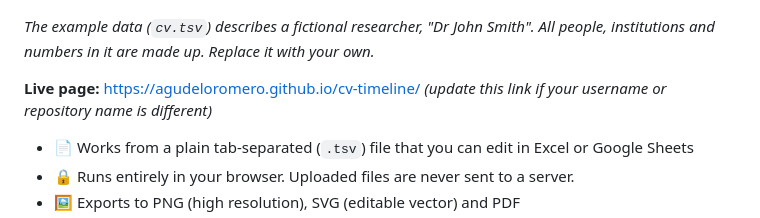
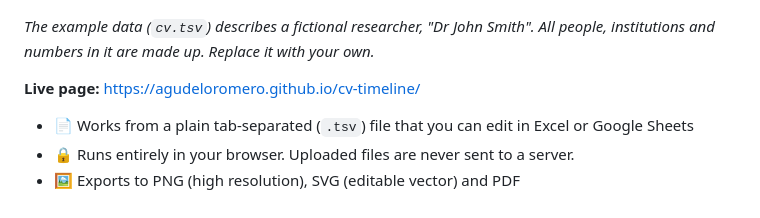
Before and after one commit to agudeloromero/cv-timeline, a Markdown page: README.md, the part around the change. GitHub-like rendering.

Commit message:
Update live page link in README.md

```diff
--- a/README.md
+++ b/README.md
@@ -6,7 +6,7 @@ Turn a simple spreadsheet of your career into a timeline of concurrent roles: on
 
 *The example data (`cv.tsv`) describes a fictional researcher, "Dr John Smith". All people, institutions and numbers in it are made up. Replace it with your own.*
 
-**Live page:** https://agudeloromero.github.io/cv-timeline/ *(update this link if your username or repository name is different)*
+**Live page:** https://agudeloromero.github.io/cv-timeline/
 
 - 📄 Works from a plain tab-separated (`.tsv`) file that you can edit in Excel or Google Sheets
 - 🔒 Runs entirely in your browser. Uploaded files are never sent to a server.
```
